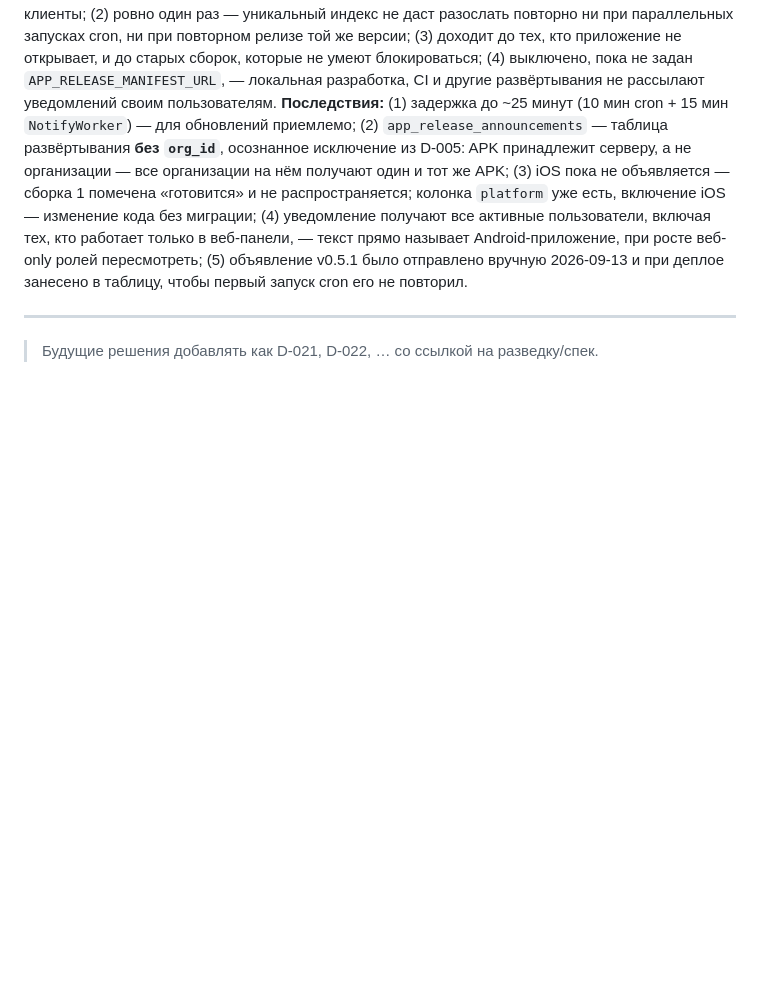
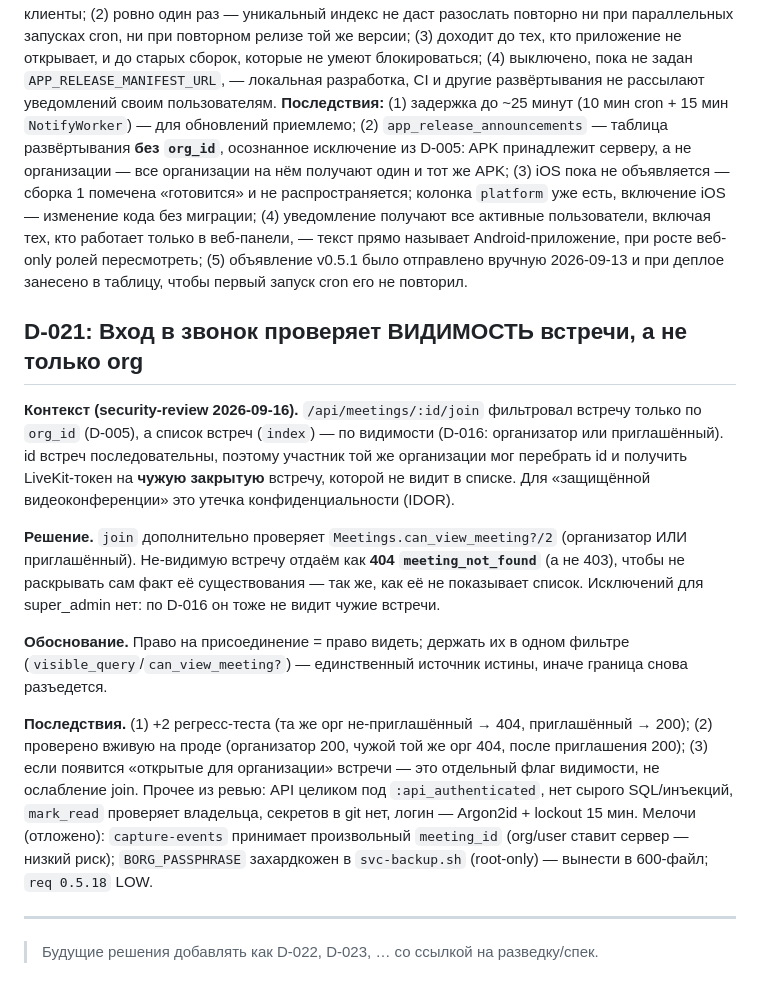
Before and after one commit to quantixcore-technologies/security-video-conference, a Markdown page: docs/ARCHITECTURE_DECISIONS.md, the part around the change. Rendered like a GitHub page; blank space fills up the shorter version.

```diff
--- a/docs/ARCHITECTURE_DECISIONS.md
+++ b/docs/ARCHITECTURE_DECISIONS.md
@@ -98,6 +98,30 @@
 **Обоснование:** (1) не зависит от способа релиза — скрипт, загрузка через File Browser, ручная правка: источник правды тот же файл, которому уже доверяют клиенты; (2) ровно один раз — уникальный индекс не даст разослать повторно ни при параллельных запусках cron, ни при повторном релизе той же версии; (3) доходит до тех, кто приложение не открывает, и до старых сборок, которые не умеют блокироваться; (4) выключено, пока не задан `APP_RELEASE_MANIFEST_URL`, — локальная разработка, CI и другие развёртывания не рассылают уведомлений своим пользователям.
 **Последствия:** (1) задержка до ~25 минут (10 мин cron + 15 мин `NotifyWorker`) — для обновлений приемлемо; (2) `app_release_announcements` — таблица развёртывания **без `org_id`**, осознанное исключение из D-005: APK принадлежит серверу, а не организации — все организации на нём получают один и тот же APK; (3) iOS пока не объявляется — сборка 1 помечена «готовится» и не распространяется; колонка `platform` уже есть, включение iOS — изменение кода без миграции; (4) уведомление получают все активные пользователи, включая тех, кто работает только в веб-панели, — текст прямо называет Android-приложение, при росте веб-only ролей пересмотреть; (5) объявление v0.5.1 было отправлено вручную 2026-09-13 и при деплое занесено в таблицу, чтобы первый запуск cron его не повторил.
 
+## D-021: Вход в звонок проверяет ВИДИМОСТЬ встречи, а не только org
+
+**Контекст (security-review 2026-09-16).** `/api/meetings/:id/join` фильтровал встречу только
+по `org_id` (D-005), а список встреч (`index`) — по видимости (D-016: организатор или приглашённый).
+id встреч последовательны, поэтому участник той же организации мог перебрать id и получить
+LiveKit-токен на **чужую закрытую** встречу, которой не видит в списке. Для «защищённой
+видеоконференции» это утечка конфиденциальности (IDOR).
+
+**Решение.** `join` дополнительно проверяет `Meetings.can_view_meeting?/2` (организатор ИЛИ
+приглашённый). Не-видимую встречу отдаём как **404 `meeting_not_found`** (а не 403), чтобы не
+раскрывать сам факт её существования — так же, как её не показывает список. Исключений для
+super_admin нет: по D-016 он тоже не видит чужие встречи.
+
+**Обоснование.** Право на присоединение = право видеть; держать их в одном фильтре
+(`visible_query`/`can_view_meeting?`) — единственный источник истины, иначе граница снова разъедется.
+
+**Последствия.** (1) +2 регресс-теста (та же орг не-приглашённый → 404, приглашённый → 200);
+(2) проверено вживую на проде (организатор 200, чужой той же орг 404, после приглашения 200);
+(3) если появится «открытые для организации» встречи — это отдельный флаг видимости, не ослабление
+join. Прочее из ревью: API целиком под `:api_authenticated`, нет сырого SQL/инъекций, `mark_read`
+проверяет владельца, секретов в git нет, логин — Argon2id + lockout 15 мин. Мелочи (отложено):
+`capture-events` принимает произвольный `meeting_id` (org/user ставит сервер — низкий риск);
+`BORG_PASSPHRASE` захардкожен в `svc-backup.sh` (root-only) — вынести в 600-файл; `req 0.5.18` LOW.
+
 ---
 
-> Будущие решения добавлять как D-021, D-022, … со ссылкой на разведку/спек.
+> Будущие решения добавлять как D-022, D-023, … со ссылкой на разведку/спек.
```
Also changed, not shown: docs/CURRENT_STATUS.md (+16 -0 lines).
